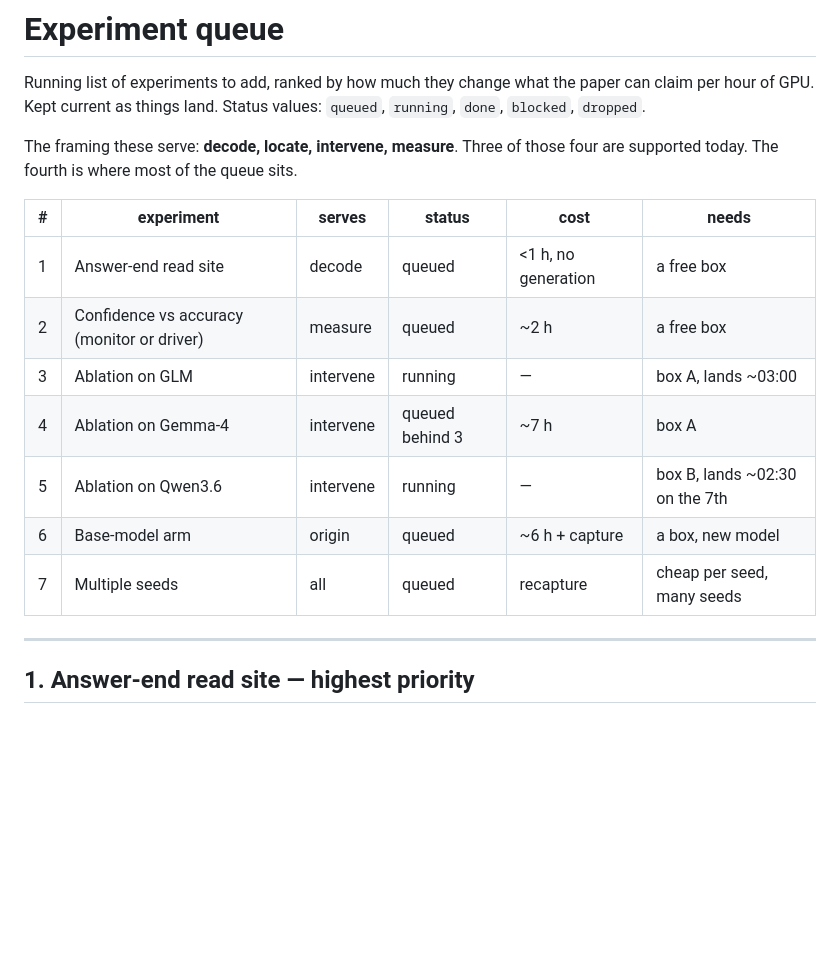
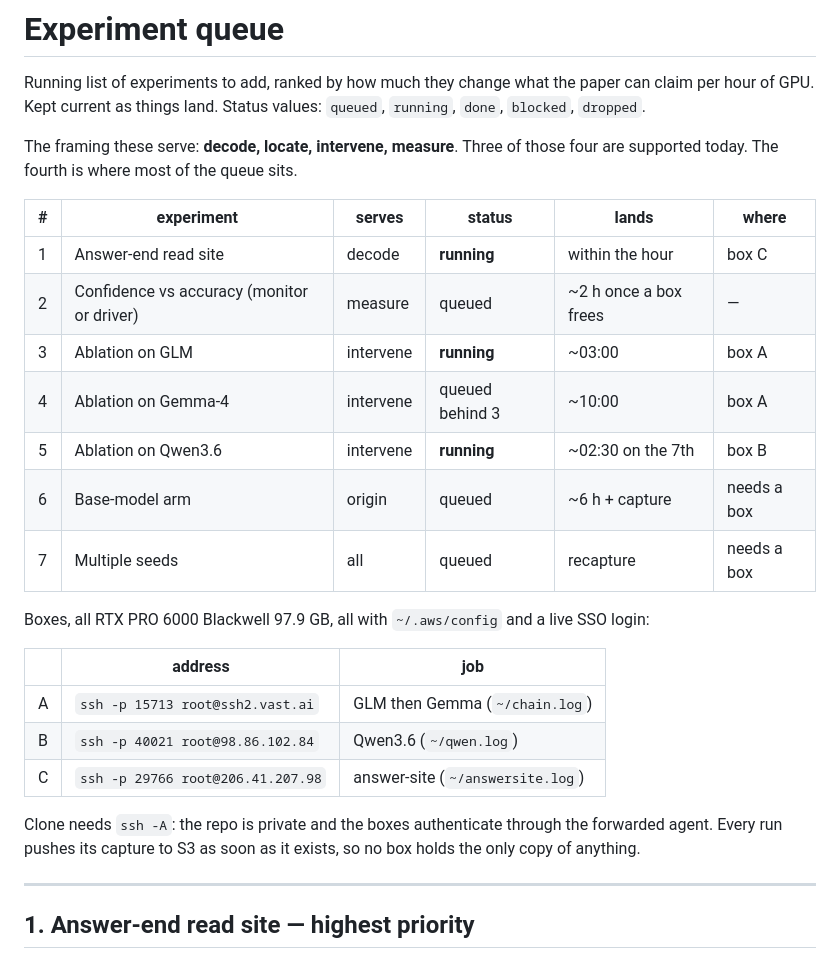
Before and after one commit to RenaissancePhilanthropy/geometry-diagram-generator, a Markdown page: interp/EXPERIMENT_QUEUE.md, the part around the change. Rendered like a GitHub page; blank space fills up the shorter version.

Commit message:
interp: experiment queue — three runs in flight, box addresses recorded
Co-Authored-By: Claude Opus 5 (1M context) <noreply@anthropic.com>

```diff
--- a/interp/EXPERIMENT_QUEUE.md
+++ b/interp/EXPERIMENT_QUEUE.md
@@ -7,15 +7,27 @@ claim per hour of GPU. Kept current as things land. Status values: `queued`,
 The framing these serve: **decode, locate, intervene, measure**. Three of those four are
 supported today. The fourth is where most of the queue sits.
 
-| # | experiment | serves | status | cost | needs |
+| # | experiment | serves | status | lands | where |
 |---|---|---|---|---|---|
-| 1 | Answer-end read site | decode | queued | <1 h, no generation | a free box |
-| 2 | Confidence vs accuracy (monitor or driver) | measure | queued | ~2 h | a free box |
-| 3 | Ablation on GLM | intervene | running | — | box A, lands ~03:00 |
-| 4 | Ablation on Gemma-4 | intervene | queued behind 3 | ~7 h | box A |
-| 5 | Ablation on Qwen3.6 | intervene | running | — | box B, lands ~02:30 on the 7th |
-| 6 | Base-model arm | origin | queued | ~6 h + capture | a box, new model |
-| 7 | Multiple seeds | all | queued | recapture | cheap per seed, many seeds |
+| 1 | Answer-end read site | decode | **running** | within the hour | box C |
+| 2 | Confidence vs accuracy (monitor or driver) | measure | queued | ~2 h once a box frees | — |
+| 3 | Ablation on GLM | intervene | **running** | ~03:00 | box A |
+| 4 | Ablation on Gemma-4 | intervene | queued behind 3 | ~10:00 | box A |
+| 5 | Ablation on Qwen3.6 | intervene | **running** | ~02:30 on the 7th | box B |
+| 6 | Base-model arm | origin | queued | ~6 h + capture | needs a box |
+| 7 | Multiple seeds | all | queued | recapture | needs a box |
+
+Boxes, all RTX PRO 6000 Blackwell 97.9 GB, all with `~/.aws/config` and a live SSO login:
+
+| | address | job |
+|---|---|---|
+| A | `ssh -p 15713 root@ssh2.vast.ai` | GLM then Gemma (`~/chain.log`) |
+| B | `ssh -p 40021 root@98.86.102.84` | Qwen3.6 (`~/qwen.log`) |
+| C | `ssh -p 29766 root@206.41.207.98` | answer-site (`~/answersite.log`) |
+
+Clone needs `ssh -A`: the repo is private and the boxes authenticate through the
+forwarded agent. Every run pushes its capture to S3 as soon as it exists, so no box
+holds the only copy of anything.
 
 ---
 
```
